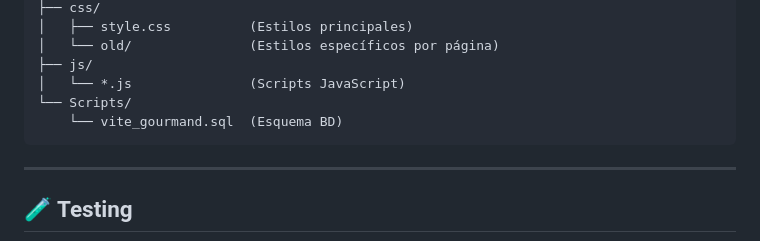
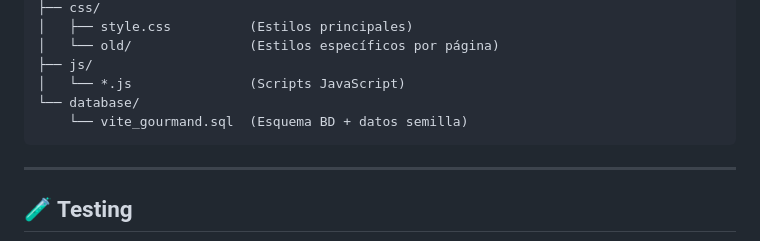
Before and after one commit to JuanCortez98/Vite_Gourmand, a Markdown page: INICIO.md, the part around the change. Rendered like a GitHub page.

````diff
--- a/INICIO.md
+++ b/INICIO.md
@@ -113,8 +113,8 @@ vite-gourmand/
 │   └── old/               (Estilos específicos por página)
 ├── js/
 │   └── *.js               (Scripts JavaScript)
-└── Scripts/
-    └── vite_gourmand.sql  (Esquema BD)
+└── database/
+    └── vite_gourmand.sql  (Esquema BD + datos semilla)
 ```
 
 ---
````
Also changed, not shown: README.md (+1 -1 lines).
